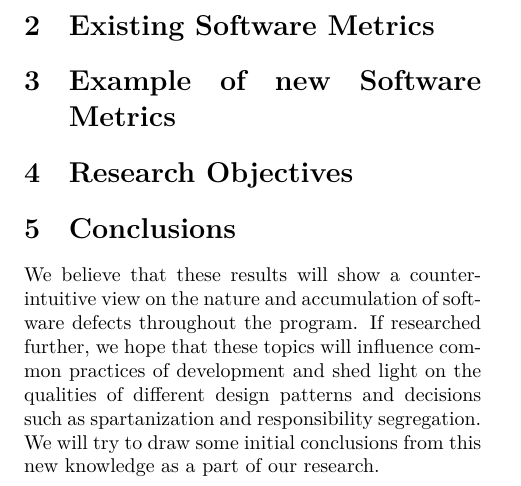
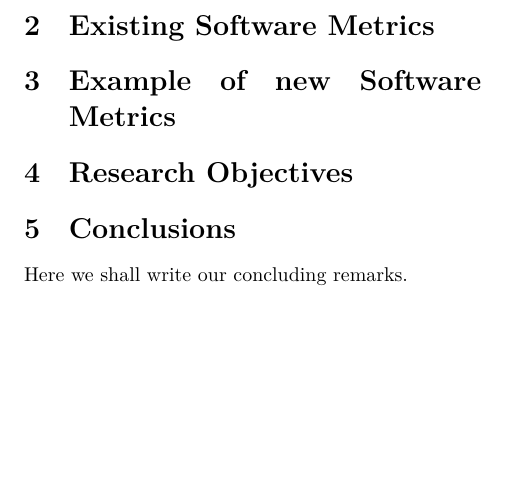
Before and after one commit to OriRoth/fling, a LaTeX paper (Manuscripts/Research-Proposal/00.tex, which reads Manuscripts/Research-Proposal/zz.tex): part of page 2 of 2, cut so that both start at the same text, the shorter picture padded with empty space. Compiled offline with XeLaTeX; a LaTeX package or settings file that is missing is left out.

Commit message:
Example: changes to some file.

```diff
--- a/Manuscripts/Research-Proposal/zz.tex
+++ b/Manuscripts/Research-Proposal/zz.tex
@@ -1,5 +1 @@
-We believe that these results will show a counter-intuitive view on the nature and accumulation of software defects throughout the program.
-If researched further, we hope that these topics will influence common practices of development and shed light on the qualities
-of different design patterns and decisions such as spartanization and responsibility segregation. We will try to draw some initial conclusions
-from this new knowledge as a part of our research.
-%yogi, when I speak in plural throughout this document, is that in order to include you as an integral part from this research?
+Here we shall write our concluding remarks.
```
